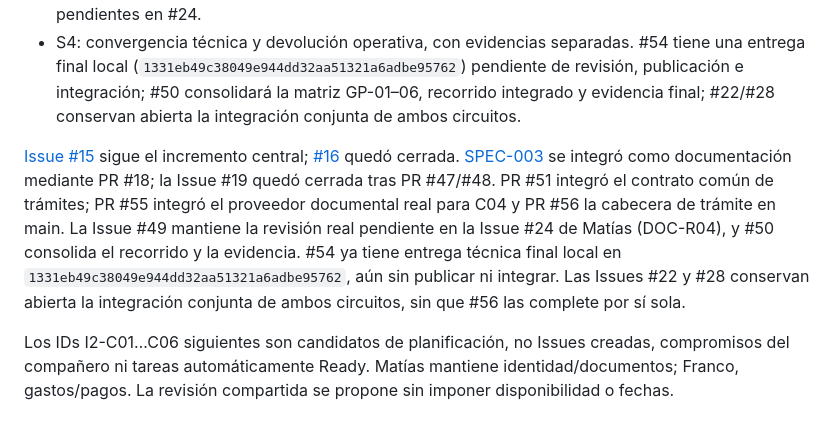
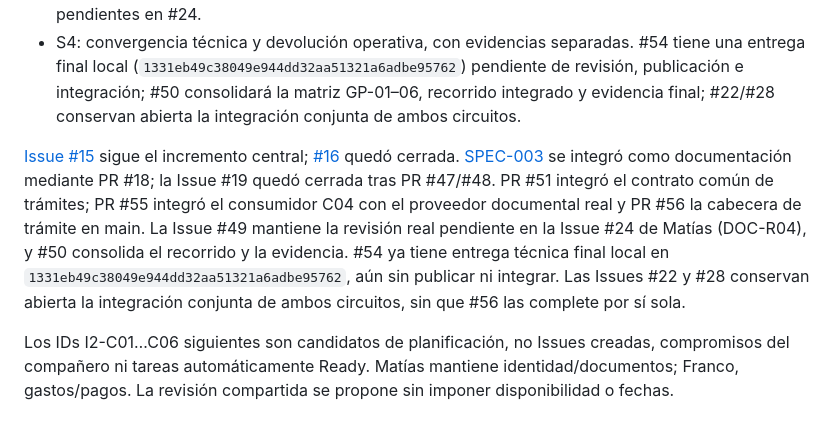
Before and after one commit to MatiasAFernandez/PS_Cooperadora, a Markdown page: docs/planning/i2-tareas.md, the part around the change. Rendered like a GitHub page.

Commit message:
docs(57): precisar alcance de PR 55

```diff
--- a/docs/planning/i2-tareas.md
+++ b/docs/planning/i2-tareas.md
@@ -19,7 +19,7 @@ La revisión del 06/10 cotejó RF/RNF y actividades con la copia revisada del 13
 - S3: persistencia C03 integrada mediante [PR #42](https://github.com/MatiasAFernandez/PS_Cooperadora/pull/42), con migración, servicio, evento atómico e idempotencia (#40 cerrada). Integración del consumidor C04 con el proveedor documental real y proyección documental parcial en [PR #55](https://github.com/MatiasAFernandez/PS_Cooperadora/pull/55); vínculo protegido `SolicitudGasto.tramite_base` integrado en [PR #56](https://github.com/MatiasAFernandez/PS_Cooperadora/pull/56) (#53 cerrada). #49 permanece abierta por criterios de revisión documental real pendientes en #24.
 - S4: convergencia técnica y devolución operativa, con evidencias separadas. #54 tiene una entrega final local (`1331eb49c38049e944dd32aa51321a6adbe95762`) pendiente de revisión, publicación e integración; #50 consolidará la matriz GP-01–06, recorrido integrado y evidencia final; #22/#28 conservan abierta la integración conjunta de ambos circuitos.
 
-[Issue #15](https://github.com/MatiasAFernandez/PS_Cooperadora/issues/15) sigue el incremento central; [#16](https://github.com/MatiasAFernandez/PS_Cooperadora/issues/16) quedó cerrada. [SPEC-003](../specs/003-matias-documentos.md) se integró como documentación mediante PR #18; la Issue #19 quedó cerrada tras PR #47/#48. PR #51 integró el contrato común de trámites; PR #55 integró el proveedor documental real para C04 y PR #56 la cabecera de trámite en main. La Issue #49 mantiene la revisión real pendiente en la Issue #24 de Matías (DOC-R04), y #50 consolida el recorrido y la evidencia. #54 ya tiene entrega técnica final local en `1331eb49c38049e944dd32aa51321a6adbe95762`, aún sin publicar ni integrar. Las Issues #22 y #28 conservan abierta la integración conjunta de ambos circuitos, sin que #56 las complete por sí sola.
+[Issue #15](https://github.com/MatiasAFernandez/PS_Cooperadora/issues/15) sigue el incremento central; [#16](https://github.com/MatiasAFernandez/PS_Cooperadora/issues/16) quedó cerrada. [SPEC-003](../specs/003-matias-documentos.md) se integró como documentación mediante PR #18; la Issue #19 quedó cerrada tras PR #47/#48. PR #51 integró el contrato común de trámites; PR #55 integró el consumidor C04 con el proveedor documental real y PR #56 la cabecera de trámite en main. La Issue #49 mantiene la revisión real pendiente en la Issue #24 de Matías (DOC-R04), y #50 consolida el recorrido y la evidencia. #54 ya tiene entrega técnica final local en `1331eb49c38049e944dd32aa51321a6adbe95762`, aún sin publicar ni integrar. Las Issues #22 y #28 conservan abierta la integración conjunta de ambos circuitos, sin que #56 las complete por sí sola.
 
 Los IDs I2-C01…C06 siguientes son candidatos de planificación, no Issues creadas, compromisos del compañero ni tareas automáticamente Ready. Matías mantiene identidad/documentos; Franco, gastos/pagos. La revisión compartida se propone sin imponer disponibilidad o fechas.
 
```
